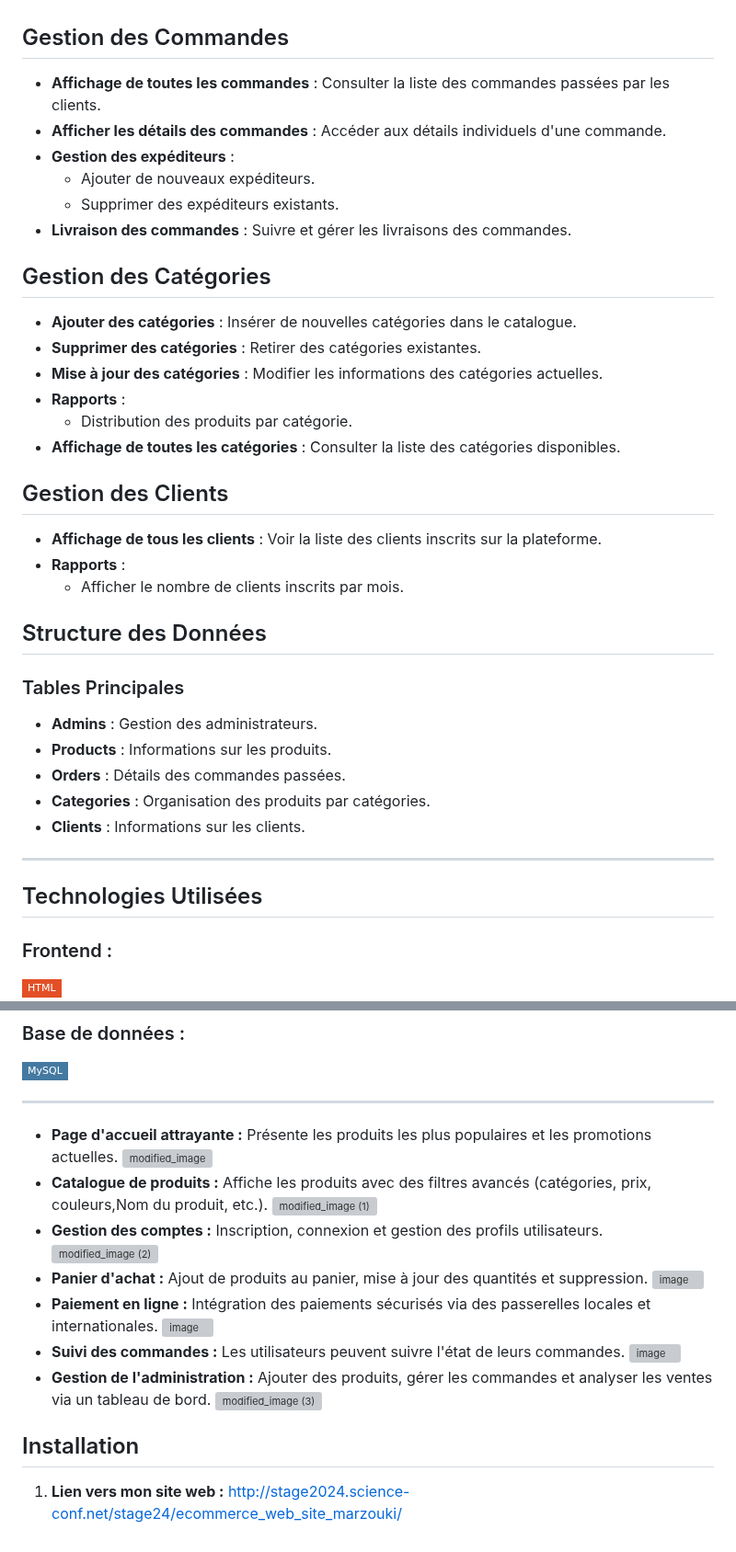
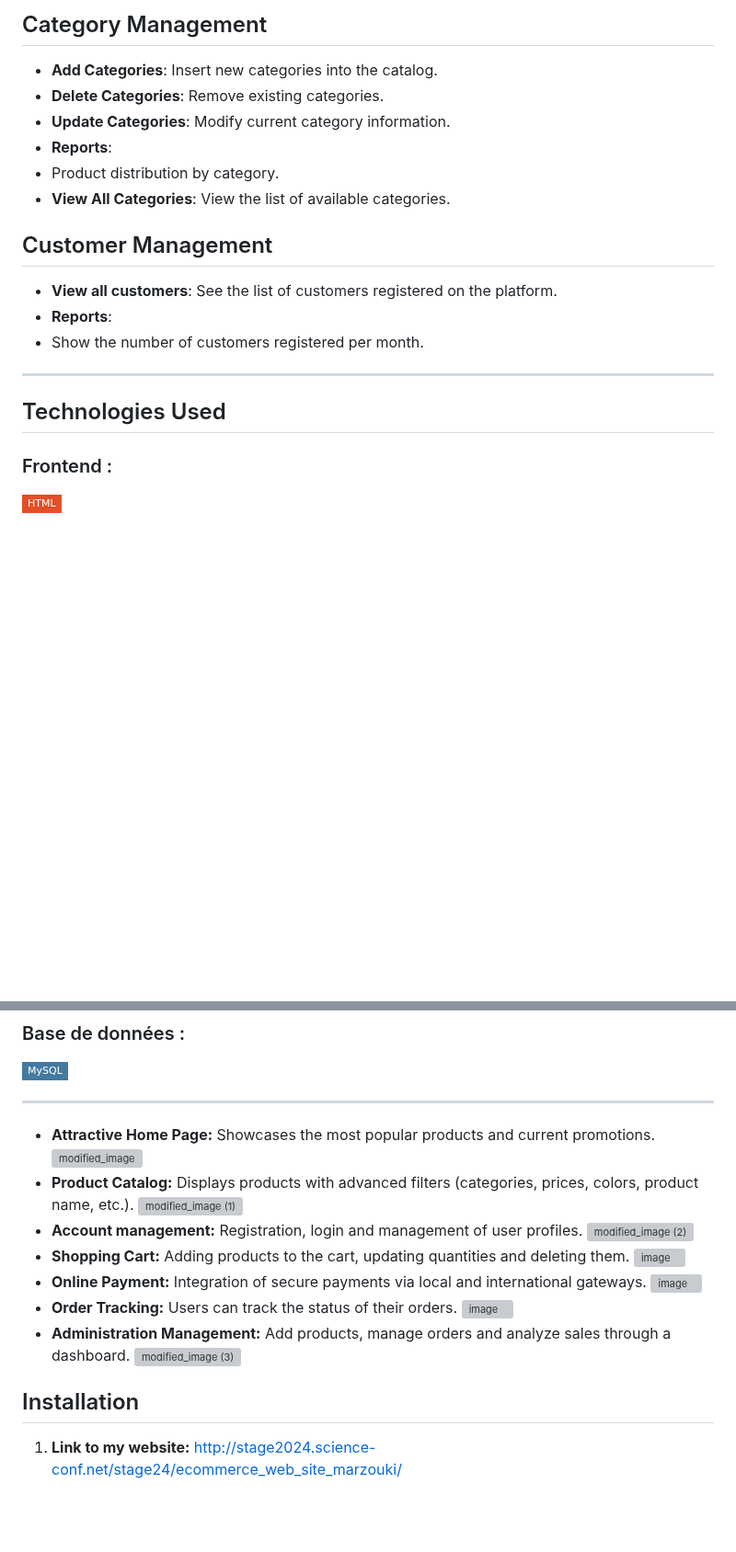
Before and after one commit to marzouki-mohammed/Ecommerce-website, a Markdown page: README.md, 2 parts joined by grey strips. Shown at 92% size. Drawn GitHub-style; badges without logos; blank space fills up the shorter version; grey boxes are pictures that could not be loaded.

```diff
--- a/README.md
+++ b/README.md
@@ -47,48 +59,23 @@ Ce document détaille les fonctionnalités disponibles pour les administrateurs
+## Category Management
+
+- **Add Categories**: Insert new categories into the catalog.
+- **Delete Categories**: Remove existing categories.
+- **Update Categories**: Modify current category information.
+- **Reports**:
+- Product distribution by category.
+- **View All Categories**: View the list of available categories.
 
 
 
-## Gestion des Commandes
+## Customer Management
 
-- **Affichage de toutes les commandes** : Consulter la liste des commandes passées par les clients.
-- **Afficher les détails des commandes** : Accéder aux détails individuels d'une commande.
-- **Gestion des expéditeurs** :
-  - Ajouter de nouveaux expéditeurs.
-  - Supprimer des expéditeurs existants.
-- **Livraison des commandes** : Suivre et gérer les livraisons des commandes.
-
-
-
-## Gestion des Catégories
-
-- **Ajouter des catégories** : Insérer de nouvelles catégories dans le catalogue.
-- **Supprimer des catégories** : Retirer des catégories existantes.
-- **Mise à jour des catégories** : Modifier les informations des catégories actuelles.
-- **Rapports** :
-  - Distribution des produits par catégorie.
-- **Affichage de toutes les catégories** : Consulter la liste des catégories disponibles.
-
-
-
-## Gestion des Clients
-
-- **Affichage de tous les clients** : Voir la liste des clients inscrits sur la plateforme.
-- **Rapports** :
-  - Afficher le nombre de clients inscrits par mois.
-
-
-
-## Structure des Données
-
-### Tables Principales
-- **Admins** : Gestion des administrateurs.
-- **Products** : Informations sur les produits.
-- **Orders** : Détails des commandes passées.
-- **Categories** : Organisation des produits par catégories.
-- **Clients** : Informations sur les clients.
+- **View all customers**: See the list of customers registered on the platform.
+- **Reports**:
+- Show the number of customers registered per month.
 
 ---
 
-## Technologies Utilisées
+## Technologies Used
 
 ### Frontend :
 ![HTML](https://img.shields.io/badge/-HTML-%23E34F26?style=flat-square&logo=html5&logoColor=ffffff)
@@ -104,21 +91,21 @@ Ce document détaille les fonctionnalités disponibles pour les administrateurs
 
 ---
 
-- **Page d'accueil attrayante :** Présente les produits les plus populaires et les promotions actuelles.
+- **Attractive Home Page:** Showcases the most popular products and current promotions.
   ![modified_image](https://github.com/user-attachments/assets/8678c258-2410-424e-b24e-33c94145d6fa)
-- **Catalogue de produits :** Affiche les produits avec des filtres avancés (catégories, prix, couleurs,Nom du produit, etc.).
+- **Product Catalog:** Displays products with advanced filters (categories, prices, colors, product name, etc.).
   ![modified_image (1)](https://github.com/user-attachments/assets/ca6ec81b-3ef3-4063-9ebe-23dbc97d0136)
-- **Gestion des comptes :** Inscription, connexion et gestion des profils utilisateurs.
+- **Account management:** Registration, login and management of user profiles.
   ![modified_image (2)](https://github.com/user-attachments/assets/cd7b6fb5-3b50-4088-8b17-24399bffcefd)
-- **Panier d'achat :** Ajout de produits au panier, mise à jour des quantités et suppression.
+- **Shopping Cart:** Adding products to the cart, updating quantities and deleting them.
   ![image](https://github.com/user-attachments/assets/8e58885a-f87c-4afb-86ab-51a74fc8566d)
-- **Paiement en ligne :** Intégration des paiements sécurisés via des passerelles locales et internationales.
+- **Online Payment:** Integration of secure payments via local and international gateways.
   ![image](https://github.com/user-attachments/assets/3e349393-2ddb-40df-9d65-91a6a4bfa55e)
-- **Suivi des commandes :** Les utilisateurs peuvent suivre l'état de leurs commandes.
+- **Order Tracking:** Users can track the status of their orders.
   ![image](https://github.com/user-attachments/assets/d3ecfb7f-b1d1-4c78-a8ae-552c336155fb)
-- **Gestion de l'administration :** Ajouter des produits, gérer les commandes et analyser les ventes via un tableau de bord.
+- **Administration Management:** Add products, manage orders and analyze sales through a dashboard.
 ![modified_image (3)](https://github.com/user-attachments/assets/d4314437-9306-4881-b0b3-372b503cf12e)
 ## Installation
 
-1. **Lien vers mon site web :**
+1. **Link to my website:**
    http://stage2024.science-conf.net/stage24/ecommerce_web_site_marzouki/
```
Also changed, not shown: other parts of README.md (+44 -32 lines).
